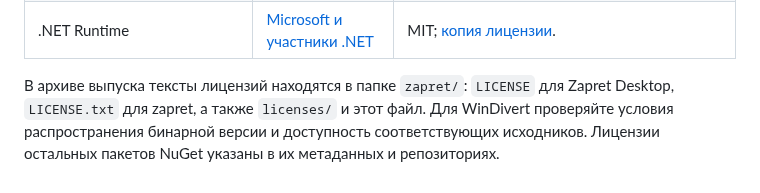
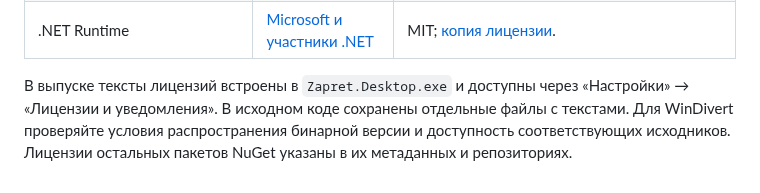
Before and after one commit to fecset/zapret-desktop, a Markdown page: THIRD_PARTY_NOTICES.md, the part around the change. Rendered like a GitHub page.

Commit message:
Keep legal notices embedded and release folder clean

```diff
--- a/THIRD_PARTY_NOTICES.md
+++ b/THIRD_PARTY_NOTICES.md
@@ -12,4 +12,4 @@
 | Inter | [The Inter Project Authors](https://github.com/rsms/inter) | SIL Open Font License 1.1; [копия лицензии](licenses/Inter-OFL.txt). |
 | .NET Runtime | [Microsoft и участники .NET](https://github.com/dotnet/runtime) | MIT; [копия лицензии](licenses/DotNet-LICENSE.txt). |
 
-В архиве выпуска тексты лицензий находятся в папке `zapret/`: `LICENSE` для Zapret Desktop, `LICENSE.txt` для zapret, а также `licenses/` и этот файл. Для WinDivert проверяйте условия распространения бинарной версии и доступность соответствующих исходников. Лицензии остальных пакетов NuGet указаны в их метаданных и репозиториях.
+В выпуске тексты лицензий встроены в `Zapret.Desktop.exe` и доступны через «Настройки» → «Лицензии и уведомления». В исходном коде сохранены отдельные файлы с текстами. Для WinDivert проверяйте условия распространения бинарной версии и доступность соответствующих исходников. Лицензии остальных пакетов NuGet указаны в их метаданных и репозиториях.
```
Also changed, not shown: README.md (+1 -1 lines), UI.png, 3 other files.
